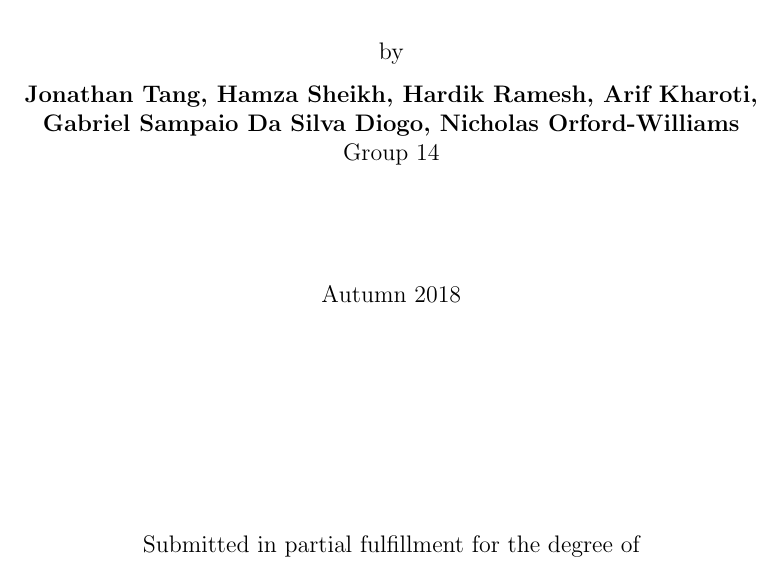
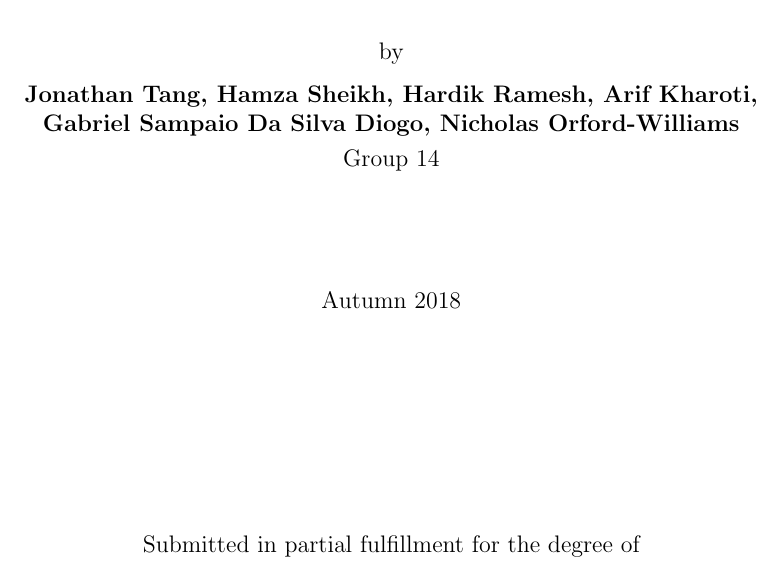
Before and after one commit to jonathankytang/Museum-navigation-ar, a LaTeX thesis (proposal/main.tex): part of page 1 of 10, cut so that both start at the same text. Compiled offline with pdfLaTeX.

Commit message:
more proposal work

```diff
--- a/proposal/main.tex
+++ b/proposal/main.tex
@@ -46,6 +46,7 @@
         \vspace*{0.25cm}
         \textbf{Jonathan Tang, Hamza Sheikh, Hardik Ramesh, Arif Kharoti,\\}
         \textbf{Gabriel Sampaio Da Silva Diogo, Nicholas Orford-Williams}\\
+        \vspace*{0.1cm}
         Group 14
 
         \vspace{2cm}
```
Also changed, not shown: proposal/main.bbl (added), proposal/main.pdf, 6 other files.
